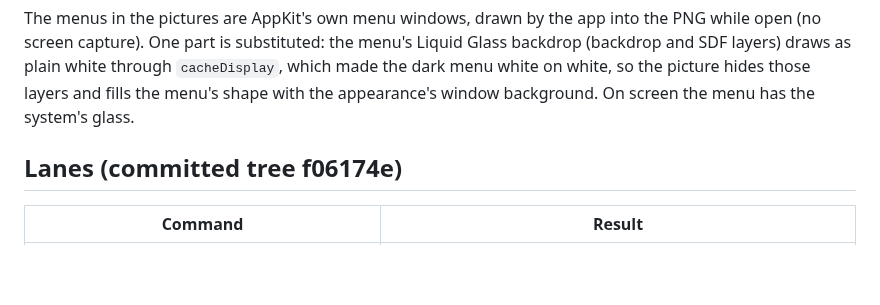
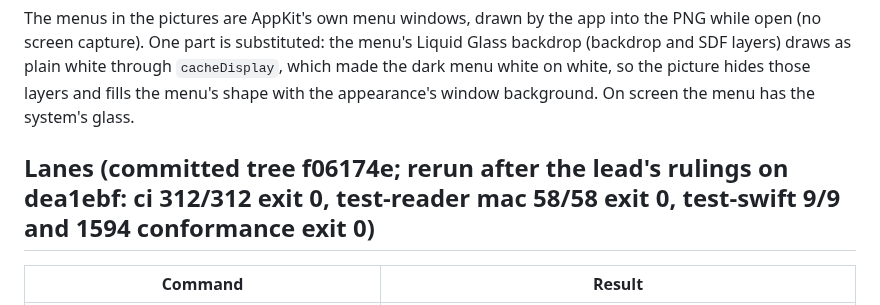
Before and after one commit to motleydev/openlogos, a Markdown page: docs/evidence/B077-mac.md, the part around the change. GitHub-like rendering; blank space fills up the shorter version.

Commit message:
B077: Mac evidence: lanes after the rulings
Co-Authored-By: Claude Opus 5.5 <noreply@anthropic.com>
Claude-Session: https://claude.ai/code/session_01PSjqcsLRcrsvGQzbzBAjnV

```diff
--- a/docs/evidence/B077-mac.md
+++ b/docs/evidence/B077-mac.md
@@ -141,7 +141,7 @@ open (no screen capture). One part is substituted: the menu's Liquid Glass backd
 menu white on white, so the picture hides those layers and fills the menu's shape with the
 appearance's window background. On screen the menu has the system's glass.
 
-## Lanes (committed tree f06174e)
+## Lanes (committed tree f06174e; rerun after the lead's rulings on dea1ebf: ci 312/312 exit 0, test-reader mac 58/58 exit 0, test-swift 9/9 and 1594 conformance exit 0)
 
 | Command | Result |
 |---|---|
```
